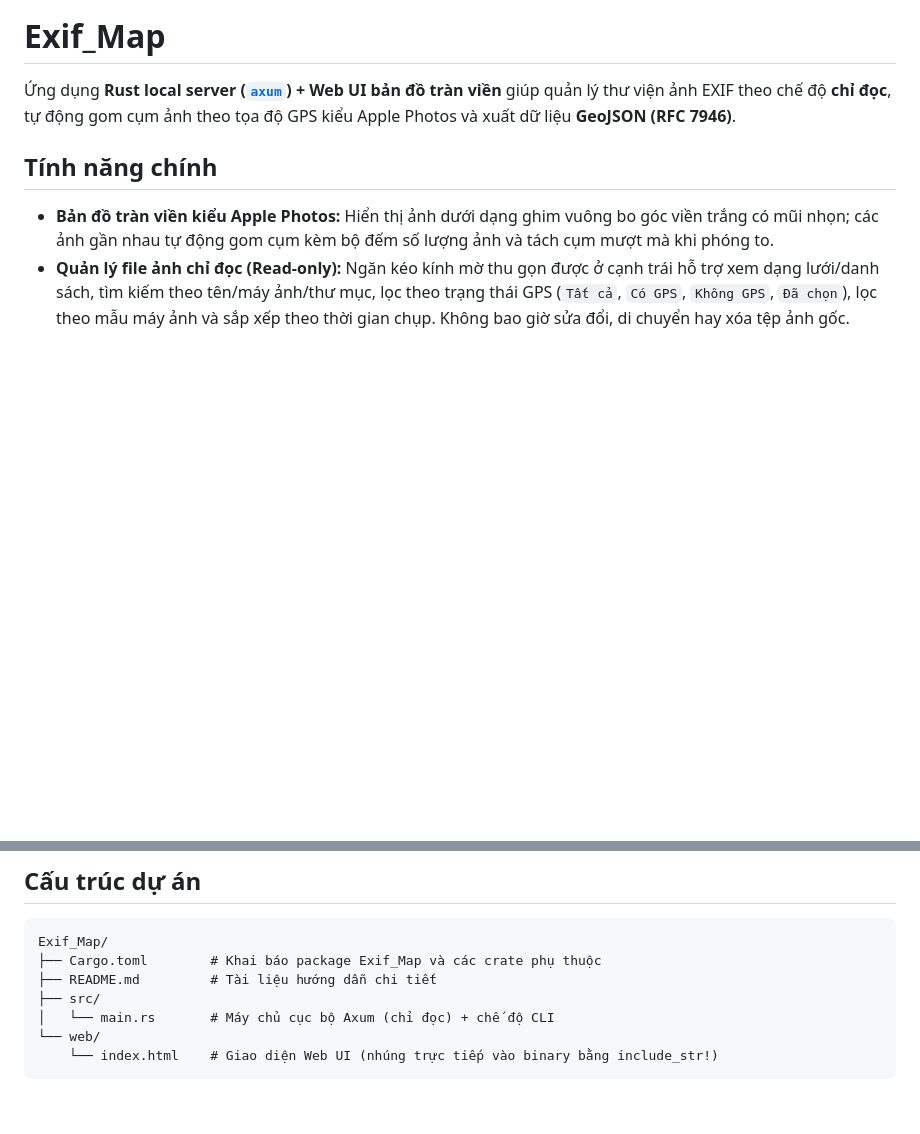
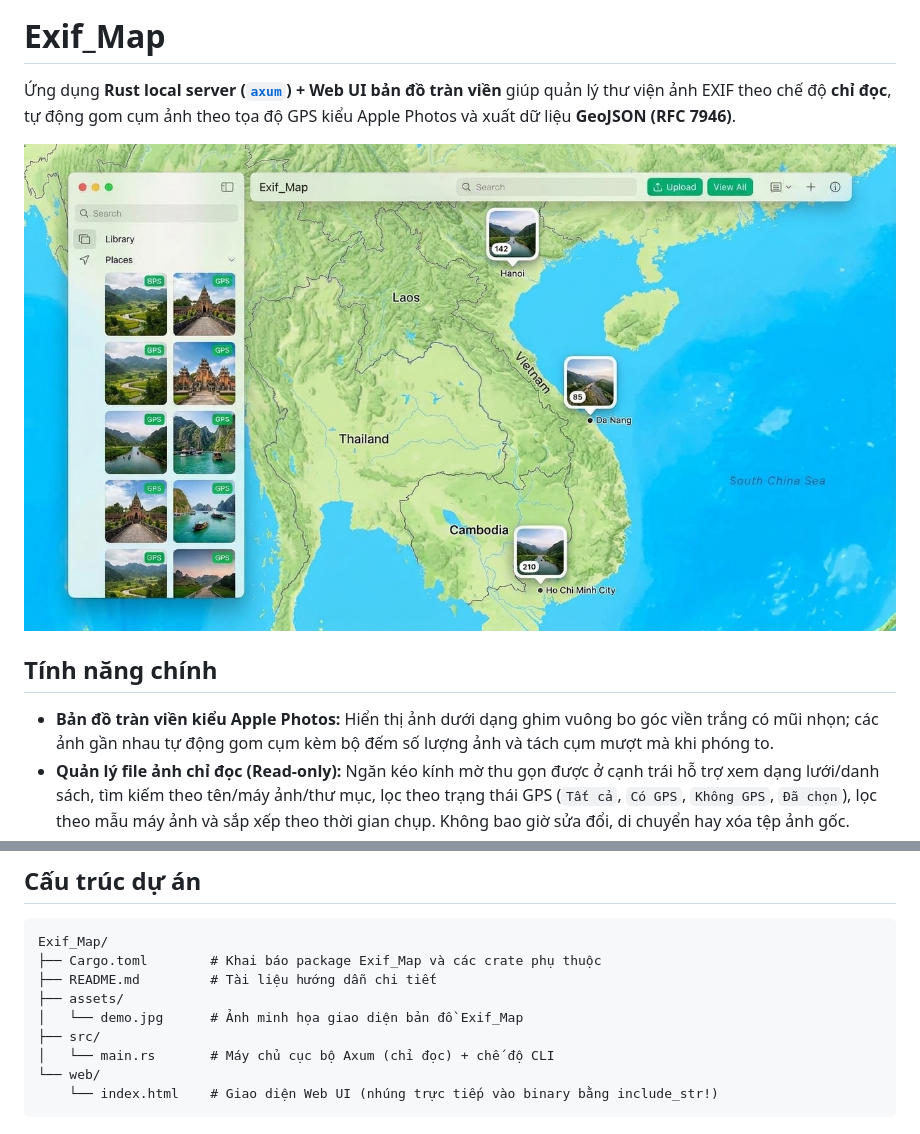
Before and after one commit to misasef23-eng/Exif_Map, a Markdown page: README.md, 2 parts joined by grey strips. Rendered like a GitHub page; pictures changed too: assets/demo.jpg (added); blank space fills up the shorter version.

```diff
--- a/README.md
+++ b/README.md
@@ -1,6 +1,8 @@
 # Exif_Map
 
 Ứng dụng **Rust local server ([`axum`](https://docs.rs/axum/latest/axum/)) + Web UI bản đồ tràn viền** giúp quản lý thư viện ảnh EXIF theo chế độ **chỉ đọc**, tự động gom cụm ảnh theo tọa độ GPS kiểu Apple Photos và xuất dữ liệu **GeoJSON (RFC 7946)**.
+
+![Giao diện bản đồ Exif_Map](assets/demo.jpg)
 
 ## Tính năng chính
 
@@ -23,6 +25,8 @@
 Exif_Map/
 ├── Cargo.toml        # Khai báo package Exif_Map và các crate phụ thuộc
 ├── README.md         # Tài liệu hướng dẫn chi tiết
+├── assets/
+│   └── demo.jpg      # Ảnh minh họa giao diện bản đồ Exif_Map
 ├── src/
 │   └── main.rs       # Máy chủ cục bộ Axum (chỉ đọc) + chế độ CLI
 └── web/
```
